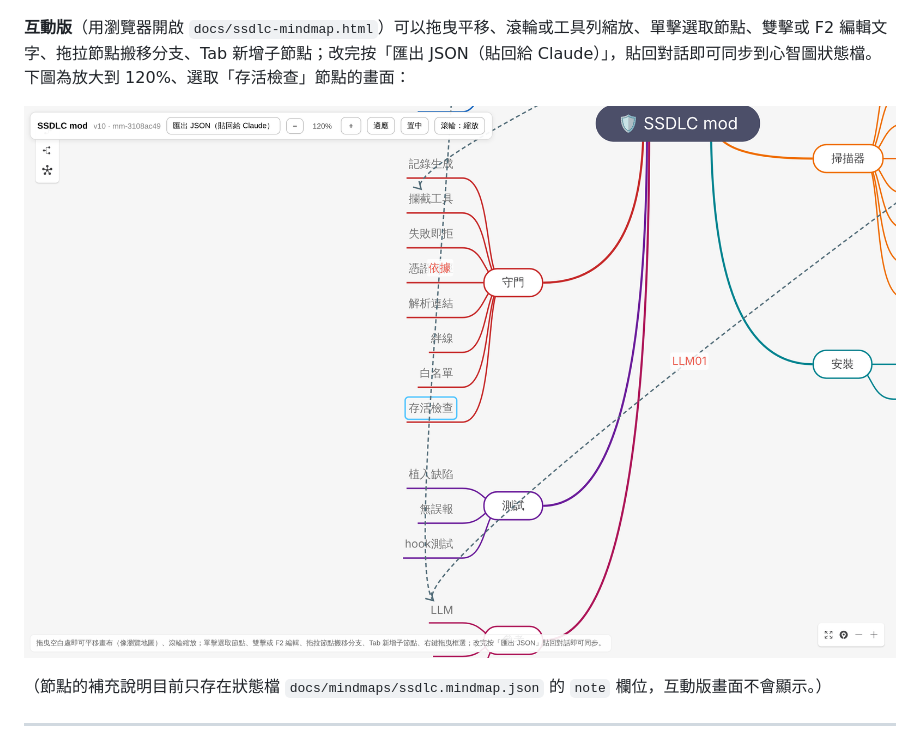
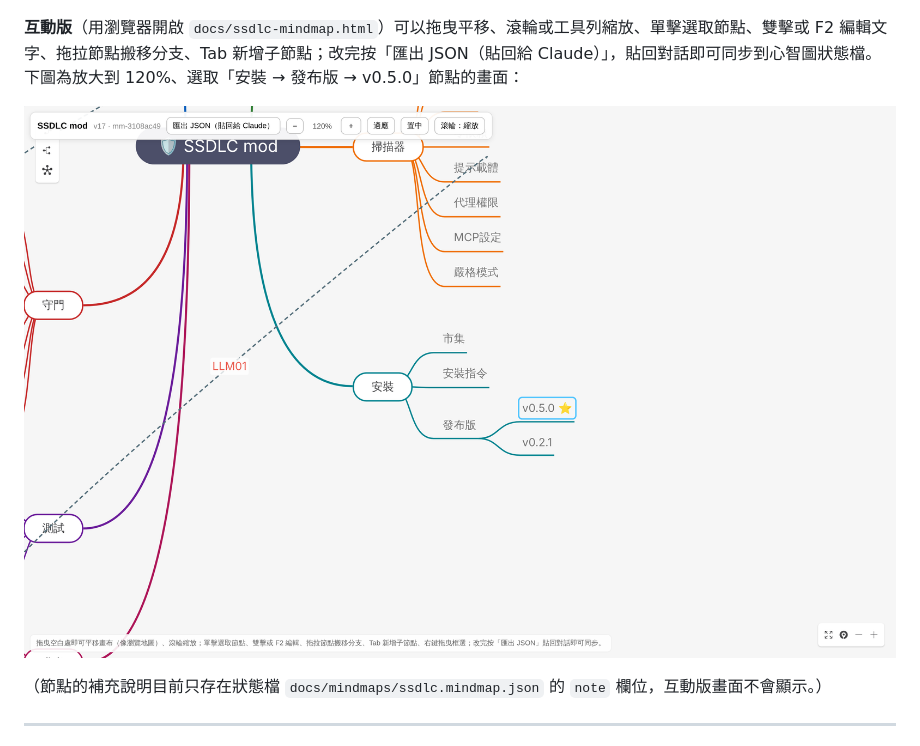
Before and after one commit to joescoffee/ssdlc-mod, a Markdown page: docs/manual/README.md, the part around the change. GitHub-like rendering; pictures changed too: docs/manual/img/mindmap-interactive.png.

```diff
--- a/docs/manual/README.md
+++ b/docs/manual/README.md
@@ -50,7 +50,7 @@ ssdlc 是一個 **Claude Code 外掛（plugin）**，把安全軟體開發生命
 
 ![ssdlc 運作方式心智圖（v0.5.0）](../ssdlc-mindmap.png)
 
-**互動版**（用瀏覽器開啟 `docs/ssdlc-mindmap.html`）可以拖曳平移、滾輪或工具列縮放、單擊選取節點、雙擊或 F2 編輯文字、拖拉節點搬移分支、Tab 新增子節點；改完按「匯出 JSON（貼回給 Claude）」，貼回對話即可同步到心智圖狀態檔。下圖為放大到 120%、選取「存活檢查」節點的畫面：
+**互動版**（用瀏覽器開啟 `docs/ssdlc-mindmap.html`）可以拖曳平移、滾輪或工具列縮放、單擊選取節點、雙擊或 F2 編輯文字、拖拉節點搬移分支、Tab 新增子節點；改完按「匯出 JSON（貼回給 Claude）」，貼回對話即可同步到心智圖狀態檔。下圖為放大到 120%、選取「安裝 → 發布版 → v0.5.0」節點的畫面：
 
 ![互動版心智圖：放大並選取節點](img/mindmap-interactive.png)
 
```
Also changed, not shown: docs/manual/README.en.md (+1 -1 lines), docs/manual/img/mindmap-interactive.en.png.
